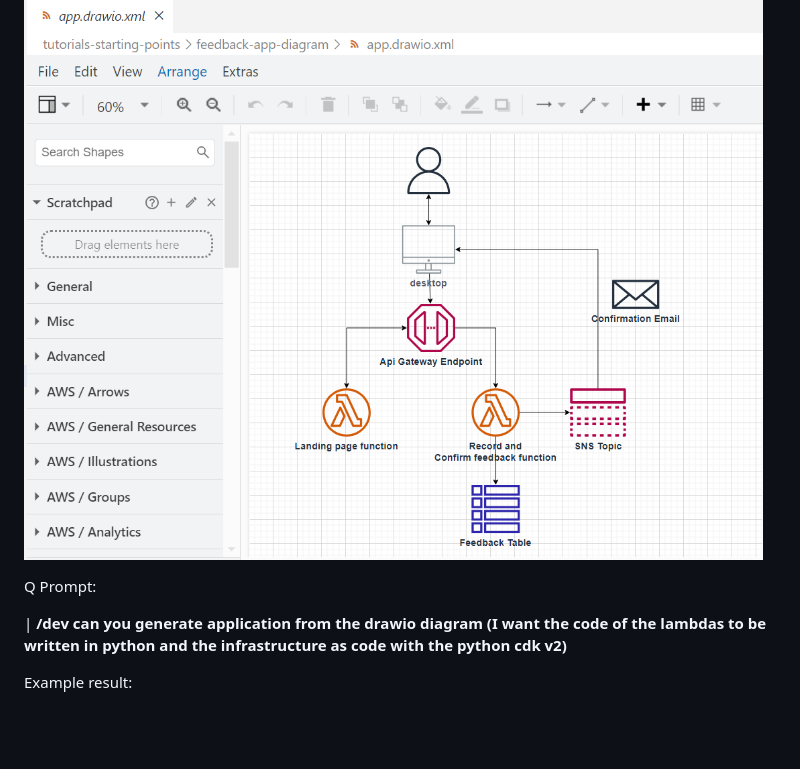
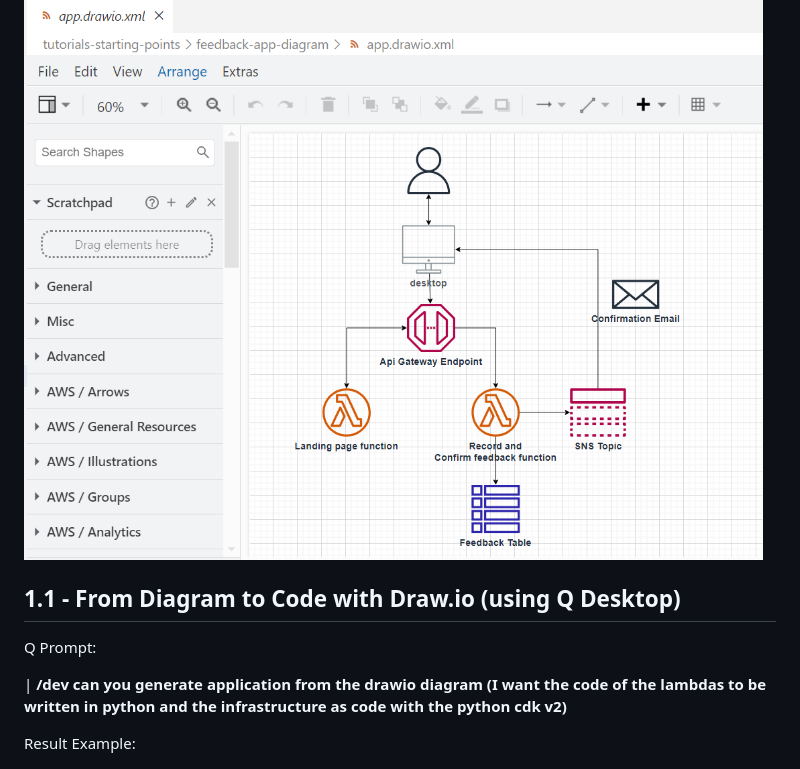
Before and after one commit to welcloud-io/wio-from-diagram-to-code-with-amazon-q-developer, a Markdown page: _playground/README.md, the part around the change printed below. Drawn GitHub-style; blank space fills up the shorter version.

```diff
--- a/_playground/README.md
+++ b/_playground/README.md
@@ -179,11 +183,13 @@ Drawio source diagram:
 
 ![app_and_infra](../screenshots/feedbackapp-drawio.png)
 
+## 1.1 - From Diagram to Code with Draw.io (using Q Desktop)
+
 Q Prompt:
 
 | **/dev can you generate application from the drawio diagram (I want the code of the lambdas to be written in python and the infrastructure as code with the python cdk v2)**
 
-Example result:
+Result Example:
 
 ![app_and_infra](../screenshots/app+infra-from-mermaid.png)
 
```
Also changed, not shown: other parts of _playground/README.md (+36 -5 lines), screenshots/cdk-construct-split.png (added).
